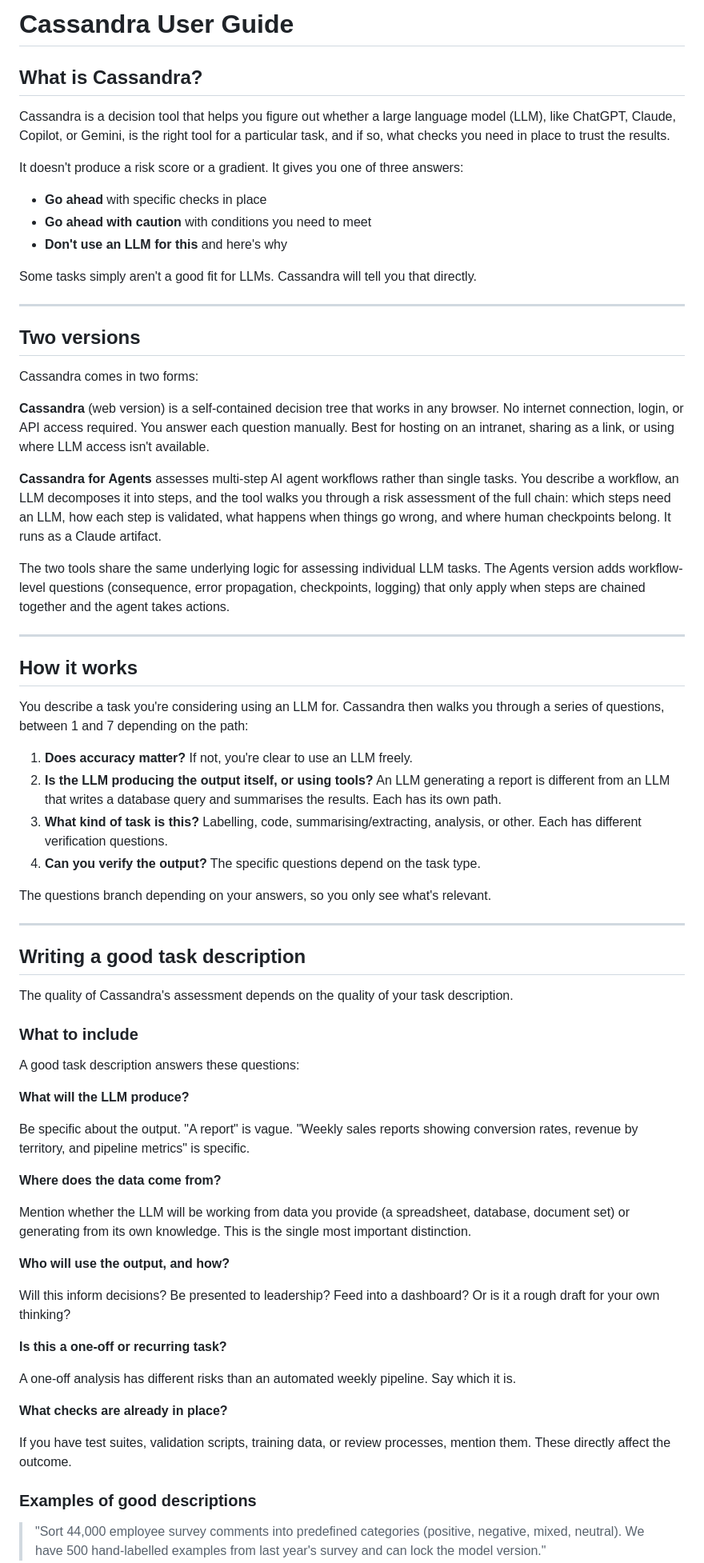
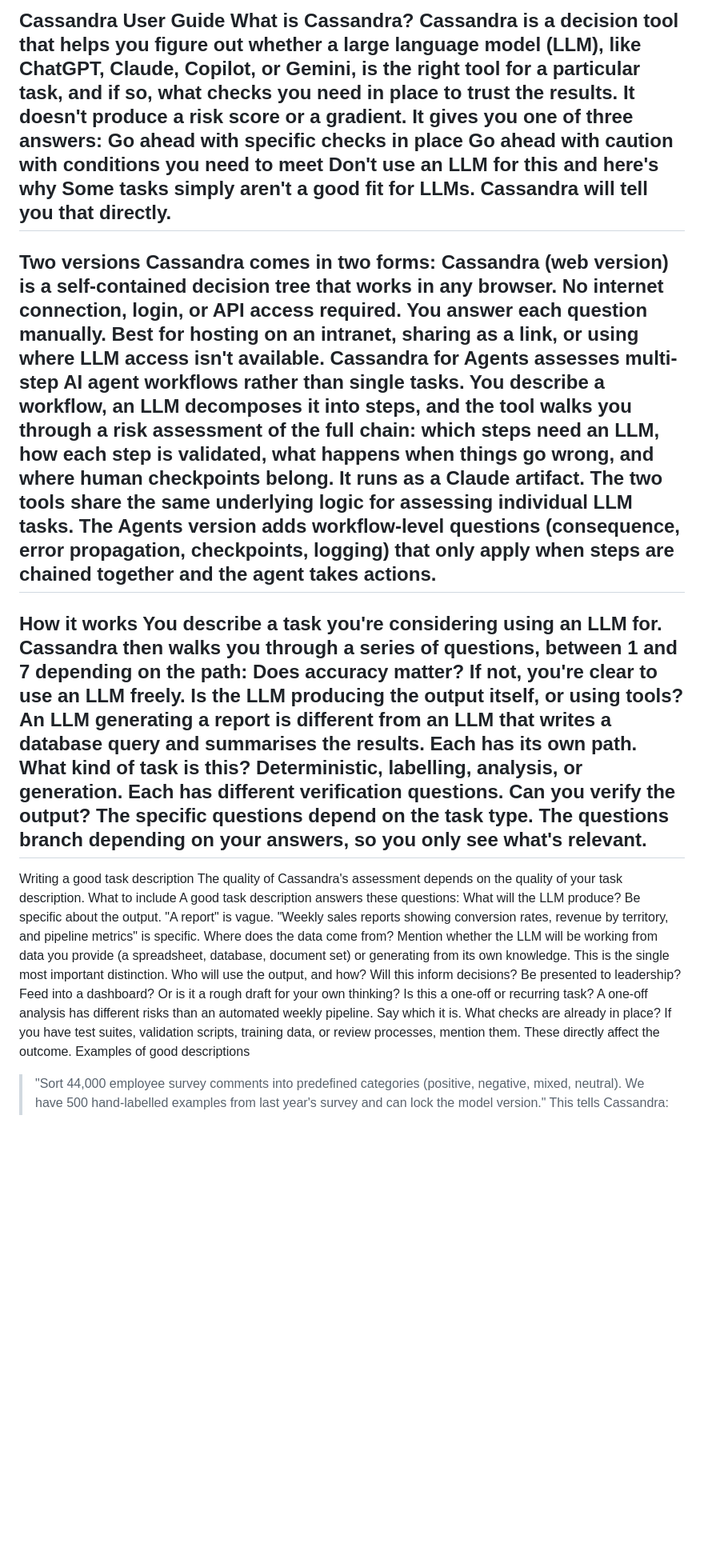
Before and after one commit to crowlands1991/Cassandra, a Markdown page: cassandra-user-guide.md, the part around one of its changes. Shown at 80% size. Drawn GitHub-style; blank space fills up the shorter version.

```diff
--- a/cassandra-user-guide.md
+++ b/cassandra-user-guide.md
@@ -1,74 +1,40 @@
-# Cassandra User Guide
-
-## What is Cassandra?
-
+Cassandra User Guide
+What is Cassandra?
 Cassandra is a decision tool that helps you figure out whether a large language model (LLM), like ChatGPT, Claude, Copilot, or Gemini, is the right tool for a particular task, and if so, what checks you need in place to trust the results.
-
 It doesn't produce a risk score or a gradient. It gives you one of three answers:
-
-- **Go ahead** with specific checks in place
-- **Go ahead with caution** with conditions you need to meet
-- **Don't use an LLM for this** and here's why
-
+Go ahead with specific checks in place
+Go ahead with caution with conditions you need to meet
+Don't use an LLM for this and here's why
 Some tasks simply aren't a good fit for LLMs. Cassandra will tell you that directly.
-
 ---
-
-## Two versions
-
+Two versions
 Cassandra comes in two forms:
-
-**Cassandra** (web version) is a self-contained decision tree that works in any browser. No internet connection, login, or API access required. You answer each question manually. Best for hosting on an intranet, sharing as a link, or using where LLM access isn't available.
-
-**Cassandra for Agents** assesses multi-step AI agent workflows rather than single tasks. You describe a workflow, an LLM decomposes it into steps, and the tool walks you through a risk assessment of the full chain: which steps need an LLM, how each step is validated, what happens when things go wrong, and where human checkpoints belong. It runs as a Claude artifact.
-
+Cassandra (web version) is a self-contained decision tree that works in any browser. No internet connection, login, or API access required. You answer each question manually. Best for hosting on an intranet, sharing as a link, or using where LLM access isn't available.
+Cassandra for Agents assesses multi-step AI agent workflows rather than single tasks. You describe a workflow, an LLM decomposes it into steps, and the tool walks you through a risk assessment of the full chain: which steps need an LLM, how each step is validated, what happens when things go wrong, and where human checkpoints belong. It runs as a Claude artifact.
 The two tools share the same underlying logic for assessing individual LLM tasks. The Agents version adds workflow-level questions (consequence, error propagation, checkpoints, logging) that only apply when steps are chained together and the agent takes actions.
-
 ---
-
-## How it works
-
+How it works
 You describe a task you're considering using an LLM for. Cassandra then walks you through a series of questions, between 1 and 7 depending on the path:
-
-1. **Does accuracy matter?** If not, you're clear to use an LLM freely.
-2. **Is the LLM producing the output itself, or using tools?** An LLM generating a report is different from an LLM that writes a database query and summarises the results. Each has its own path.
-3. **What kind of task is this?** Labelling, code, summarising/extracting, analysis, or other. Each has different verification questions.
-4. **Can you verify the output?** The specific questions depend on the task type.
-
+Does accuracy matter? If not, you're clear to use an LLM freely.
+Is the LLM producing the output itself, or using tools? An LLM generating a report is different from an LLM that writes a database query and summarises the results. Each has its own path.
+What kind of task is this? Deterministic, labelling, analysis, or generation. Each has different verification questions.
+Can you verify the output? The specific questions depend on the task type.
 The questions branch depending on your answers, so you only see what's relevant.
-
 ---
-
-## Writing a good task description
-
+Writing a good task description
 The quality of Cassandra's assessment depends on the quality of your task description.
-
-### What to include
-
+What to include
 A good task description answers these questions:
-
-**What will the LLM produce?**
-
+What will the LLM produce?
 Be specific about the output. "A report" is vague. "Weekly sales reports showing conversion rates, revenue by territory, and pipeline metrics" is specific.
-
-**Where does the data come from?**
-
+Where does the data come from?
 Mention whether the LLM will be working from data you provide (a spreadsheet, database, document set) or generating from its own knowledge. This is the single most important distinction.
-
-**Who will use the output, and how?**
-
+Who will use the output, and how?
 Will this inform decisions? Be presented to leadership? Feed into a dashboard? Or is it a rough draft for your own thinking?
-
-**Is this a one-off or recurring task?**
-
+Is this a one-off or recurring task?
 A one-off analysis has different risks than an automated weekly pipeline. Say which it is.
-
-**What checks are already in place?**
-
+What checks are already in place?
 If you have test suites, validation scripts, training data, or review processes, mention them. These directly affect the outcome.
-
-### Examples of good descriptions
-
+Examples of good descriptions
 > "Sort 44,000 employee survey comments into predefined categories (positive, negative, mixed, neutral). We have 500 hand-labelled examples from last year's survey and can lock the model version."
-
 This tells Cassandra: it's a labelling task, there's training data, and the model can be frozen. That's enough to assess it.
```
Also changed, not shown: other parts of cassandra-user-guide.md (+50 -74 lines).
